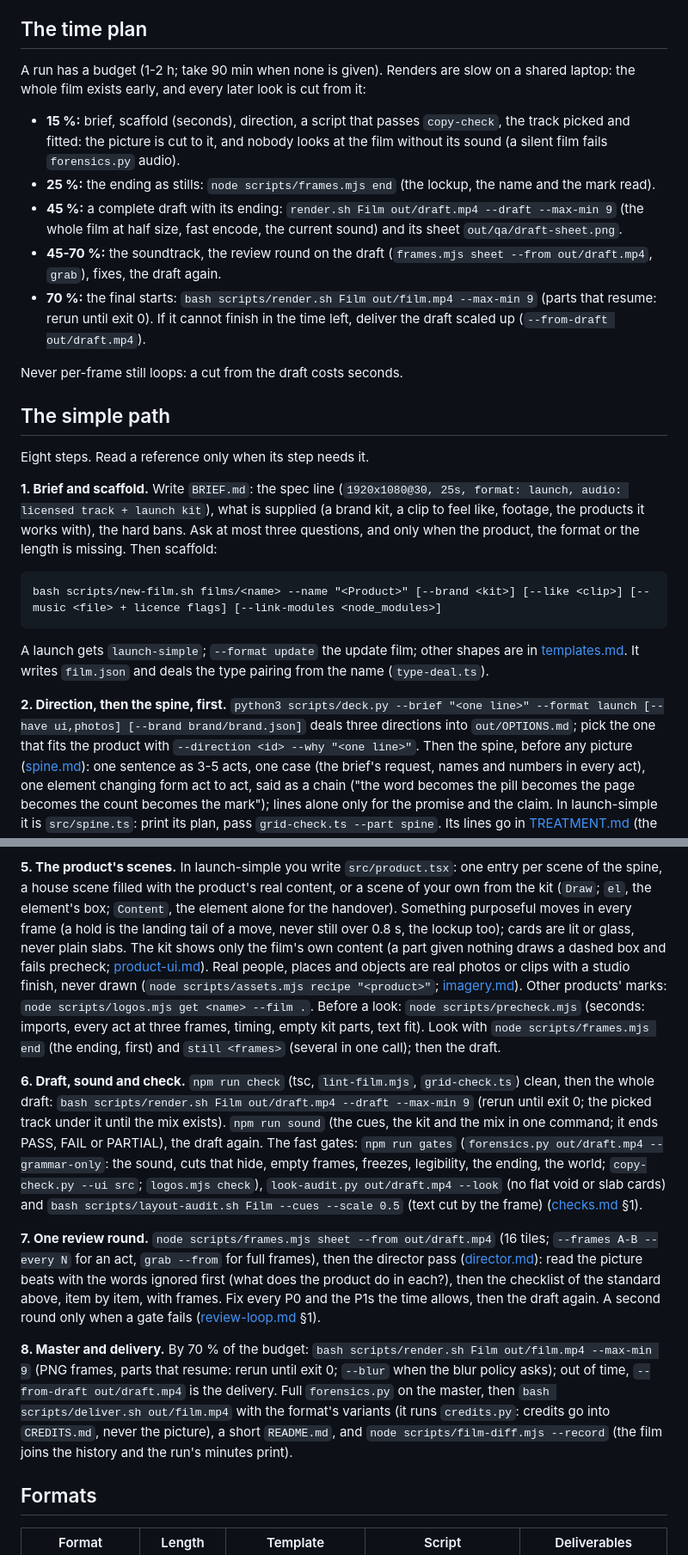
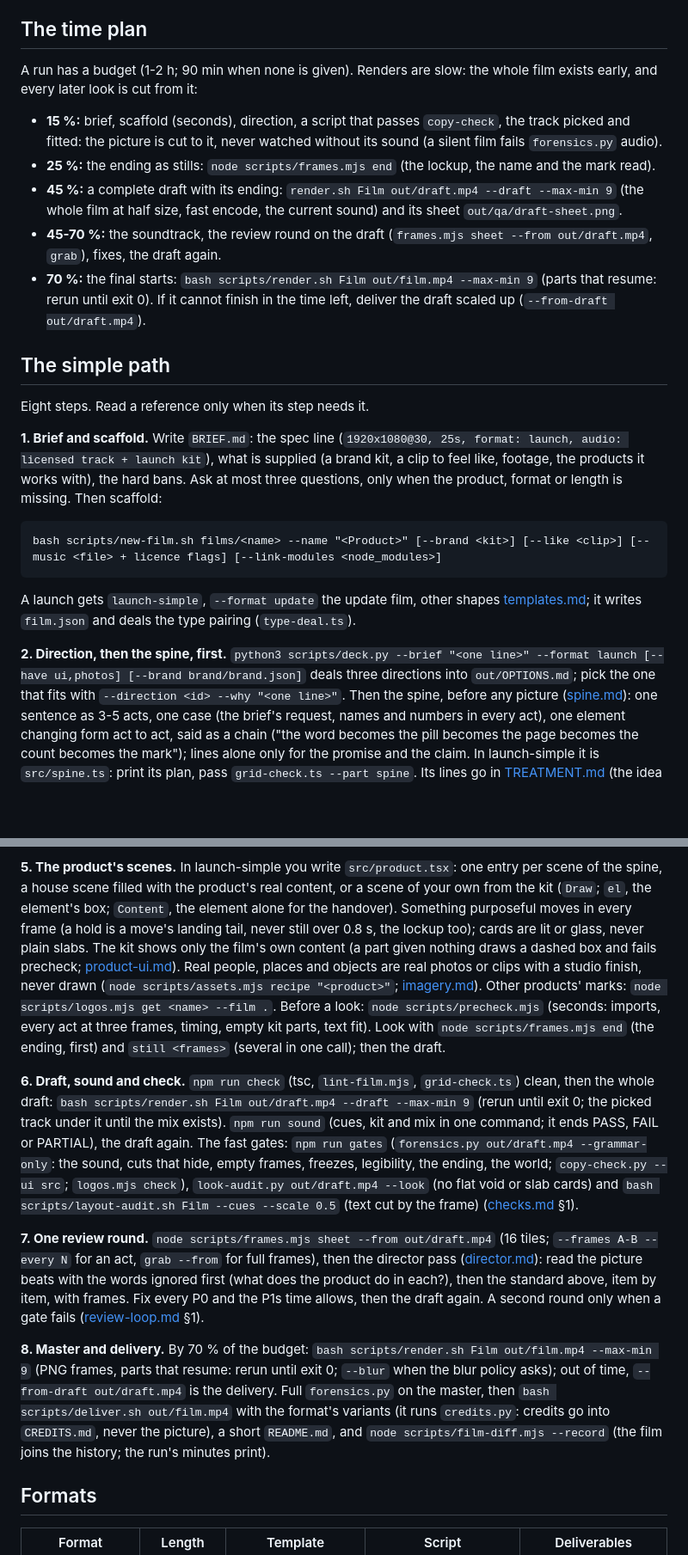
Before and after one commit to Leonxlnx/cinetic, a Markdown page: skills/cinetic/SKILL.md, 2 parts joined by grey strips. Shown at 86% size. Drawn GitHub-style; blank space fills up the shorter version.

````diff
--- a/skills/cinetic/SKILL.md
+++ b/skills/cinetic/SKILL.md
@@ -106,10 +106,10 @@ accent over the film's world ([lighting.md](references/lighting.md)).
 
 ## The time plan
 
-A run has a budget (1-2 h; take 90 min when none is given). Renders are slow on a shared laptop: the whole
-film exists early, and every later look is cut from it:
+A run has a budget (1-2 h; 90 min when none is given). Renders are slow: the whole film exists early, and every
+later look is cut from it:
 - **15 %:** brief, scaffold (seconds), direction, a script that passes `copy-check`, the track picked and fitted: the
-  picture is cut to it, and nobody looks at the film without its sound (a silent film fails `forensics.py` audio).
+  picture is cut to it, never watched without its sound (a silent film fails `forensics.py` audio).
 - **25 %:** the ending as stills: `node scripts/frames.mjs end` (the lockup, the name and the mark read).
 - **45 %:** a complete draft with its ending: `render.sh Film out/draft.mp4 --draft --max-min 9` (the whole film at
   half size, fast encode, the current sound) and its sheet `out/qa/draft-sheet.png`.
@@ -118,25 +118,22 @@ film exists early, and every later look is cut from it:
 - **70 %:** the final starts: `bash scripts/render.sh Film out/film.mp4 --max-min 9` (parts that resume: rerun until
   exit 0). If it cannot finish in the time left, deliver the draft scaled up (`--from-draft out/draft.mp4`).
 
-Never per-frame still loops: a cut from the draft costs seconds.
-
 ## The simple path
 
 Eight steps. Read a reference only when its step needs it.
 
 **1. Brief and scaffold.** Write `BRIEF.md`: the spec line (`1920x1080@30, 25s, format: launch, audio:
 licensed track + launch kit`), what is supplied (a brand kit, a clip to feel like, footage, the products it works
-with), the hard bans. Ask at most three questions, and only when the product, the format or the length is missing.
+with), the hard bans. Ask at most three questions, only when the product, format or length is missing.
 Then scaffold:
 ```
 bash scripts/new-film.sh films/<name> --name "<Product>" [--brand <kit>] [--like <clip>] [--music <file> + licence flags] [--link-modules <node_modules>]
 ```
-A launch gets `launch-simple`; `--format update` the update film; other shapes are in
-[templates.md](references/templates.md). It writes `film.json` and
-deals the type pairing from the name (`type-deal.ts`).
+A launch gets `launch-simple`, `--format update` the update film, other shapes [templates.md](references/templates.md);
+it writes `film.json` and deals the type pairing (`type-deal.ts`).
 
 **2. Direction, then the spine, first.** `python3 scripts/deck.py --brief "<one line>" --format launch [--have ui,photos]
-[--brand brand/brand.json]` deals three directions into `out/OPTIONS.md`; pick the one that fits the product with
+[--brand brand/brand.json]` deals three directions into `out/OPTIONS.md`; pick the one that fits with
 `--direction <id> --why "<one line>"`. Then the spine, before any picture ([spine.md](references/spine.md)): one
 sentence as 3-5 acts, one case (the brief's request, names and numbers in every act), one element changing form act to
 act, said as a chain ("the word becomes the pill becomes the page becomes the count becomes the mark"); lines alone
@@ -164,8 +161,8 @@ exists); never cut it by hand.
 
 **5. The product's scenes.** In launch-simple you write `src/product.tsx`: one entry per scene of the spine, a house
 scene filled with the product's real content, or a scene of your own from the kit (`Draw`; `el`, the element's box;
-`Content`, the element alone for the handover). Something purposeful moves in every frame (a hold is the landing tail of
-a move, never still over 0.8 s, the lockup too); cards are lit or glass, never plain slabs. The kit shows only the film's own content (a part given nothing draws a dashed box and fails precheck;
+`Content`, the element alone for the handover). Something purposeful moves in every frame (a hold is a move's landing
+tail, never still over 0.8 s, the lockup too); cards are lit or glass, never plain slabs. The kit shows only the film's own content (a part given nothing draws a dashed box and fails precheck;
 [product-ui.md](references/product-ui.md)). Real people, places and objects are real photos or clips with a studio
 finish, never drawn (`node scripts/assets.mjs recipe "<product>"`; [imagery.md](references/imagery.md)). Other products' marks: `node scripts/logos.mjs get <name> --film .`. Before a look:
 `node scripts/precheck.mjs` (seconds: imports, every act at three frames, timing, empty kit parts, text fit). Look
@@ -173,7 +170,7 @@ with `node scripts/frames.mjs end` (the ending, first) and `still <frames>` (sev
 
 **6. Draft, sound and check.** `npm run check` (tsc, `lint-film.mjs`, `grid-check.ts`) clean, then the whole draft:
 `bash scripts/render.sh Film out/draft.mp4 --draft --max-min 9` (rerun until exit 0; the picked track under it until
-the mix exists). `npm run sound` (the cues, the kit and the mix in one command; it ends PASS, FAIL
+the mix exists). `npm run sound` (cues, kit and mix in one command; it ends PASS, FAIL
 or PARTIAL), the draft again.
 The fast gates: `npm run gates` (`forensics.py out/draft.mp4 --grammar-only`: the sound, cuts that hide, empty
 frames, freezes, legibility, the ending, the world; `copy-check.py --ui src`; `logos.mjs check`), `look-audit.py
@@ -182,15 +179,15 @@ out/draft.mp4 --look` (no flat void or slab cards) and `bash scripts/layout-audi
 **7. One review round.** `node scripts/frames.mjs sheet --from out/draft.mp4` (16 tiles; `--frames A-B --every N` for
 an act, `grab --from` for full frames), then the director pass
 ([director.md](assets/critics/director.md)): read the picture beats with the words ignored first (what
-does the product do in each?), then the checklist of the standard above, item by item, with frames. Fix every P0 and
-the P1s the time allows, then the draft again. A second round only when a gate fails
+does the product do in each?), then the standard above, item by item, with frames. Fix every P0 and
+the P1s time allows, then the draft again. A second round only when a gate fails
 ([review-loop.md](references/review-loop.md) §1).
 
 **8. Master and delivery.** By 70 % of the budget: `bash scripts/render.sh Film out/film.mp4 --max-min 9` (PNG frames,
 parts that resume: rerun until exit 0; `--blur` when the blur policy asks); out of time, `--from-draft out/draft.mp4`
 is the delivery. Full `forensics.py` on the master, then `bash scripts/deliver.sh out/film.mp4`
 with the format's variants (it runs `credits.py`: credits go into `CREDITS.md`, never the picture), a short
-`README.md`, and `node scripts/film-diff.mjs --record` (the film joins the history and the run's minutes print).
+`README.md`, and `node scripts/film-diff.mjs --record` (the film joins the history; the run's minutes print).
 
 ## Formats
 
````
Also changed, not shown: other parts of skills/cinetic/SKILL.md (+18 -18 lines).
